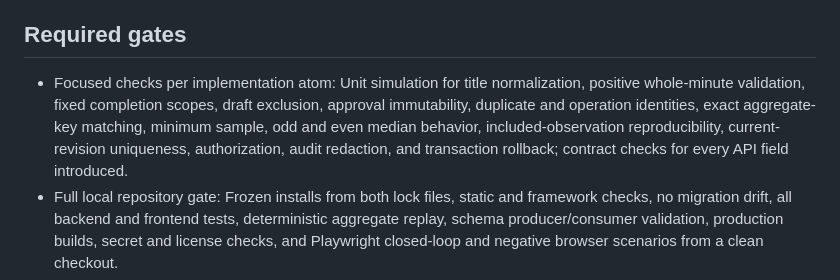
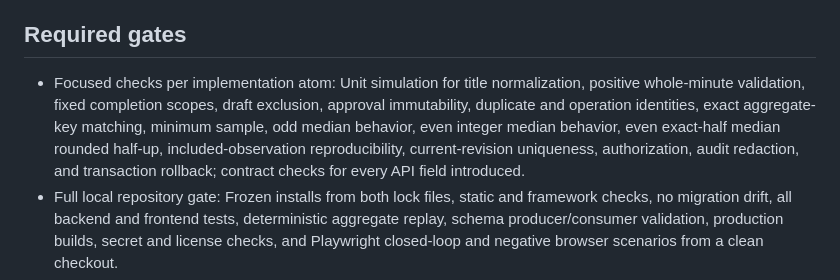
Before and after one commit to seungwoo7050/noname_5821, a Markdown page: docs/MVP-ACCEPTANCE.md, the part around the change. Rendered like a GitHub page.

```diff
--- a/docs/MVP-ACCEPTANCE.md
+++ b/docs/MVP-ACCEPTANCE.md
@@ -26,7 +26,7 @@ Define expected failure and proof for each applicable case.
 
 ## Required gates
 
-- Focused checks per implementation atom: Unit simulation for title normalization, positive whole-minute validation, fixed completion scopes, draft exclusion, approval immutability, duplicate and operation identities, exact aggregate-key matching, minimum sample, odd and even median behavior, included-observation reproducibility, current-revision uniqueness, authorization, audit redaction, and transaction rollback; contract checks for every API field introduced.
+- Focused checks per implementation atom: Unit simulation for title normalization, positive whole-minute validation, fixed completion scopes, draft exclusion, approval immutability, duplicate and operation identities, exact aggregate-key matching, minimum sample, odd median behavior, even integer median behavior, even exact-half median rounded half-up, included-observation reproducibility, current-revision uniqueness, authorization, audit redaction, and transaction rollback; contract checks for every API field introduced.
 - Full local repository gate: Frozen installs from both lock files, static and framework checks, no migration drift, all backend and frontend tests, deterministic aggregate replay, schema producer/consumer validation, production builds, secret and license checks, and Playwright closed-loop and negative browser scenarios from a clean checkout.
 - Smallest real external-interface spike: Before expanding domain models, Astro must fetch and render one live Django JSON response backed by PostgreSQL over real local HTTP. No mock is accepted at the Astro-Django boundary. There is no third-party sandbox requirement.
 - Manual human checkpoint: The owner creates the operator account, approves the first real observation source and game identity, approves the three real observations, verifies the displayed category, platform, median, sample count, and revision, records exact identities, and decides whether implementation may proceed toward public contributions, preview, or production. Production deployment, provider terms, 2FA, payment, analytics, public consent, or data import require later checkpoints.
```
Also changed, not shown: docs/DATA-AND-AUDIT-MODEL.md (+1 -1 lines), docs/PRODUCT-DECISIONS.md (+2 -1 lines).
